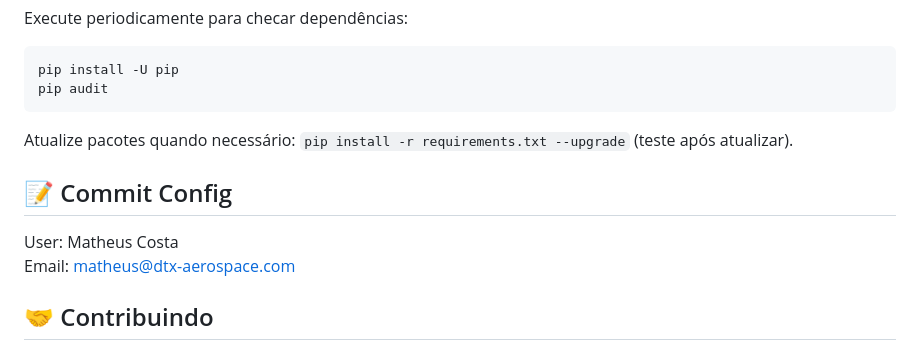
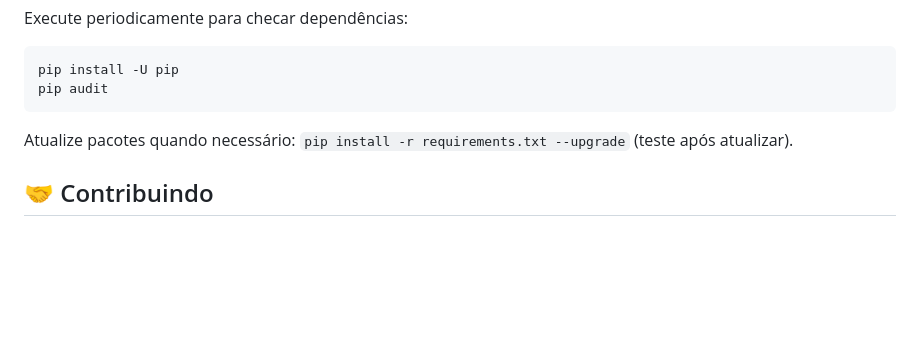
Before and after one commit to matheusth16/sistema-chamados-dtx, a Markdown page: README.md, the part around one of its changes. Rendered like a GitHub page; blank space fills up the shorter version.

```diff
--- a/README.md
+++ b/README.md
@@ -234,11 +199,6 @@ pip audit
 
 Atualize pacotes quando necessário: `pip install -r requirements.txt --upgrade` (teste após atualizar).
 
-## 📝 Commit Config
-
-User: Matheus Costa
-Email: matheus@dtx-aerospace.com
-
 ## 🤝 Contribuindo
 
 1. Faça um Fork do projeto
```
Also changed, not shown: other parts of README.md (+48 -84 lines).
